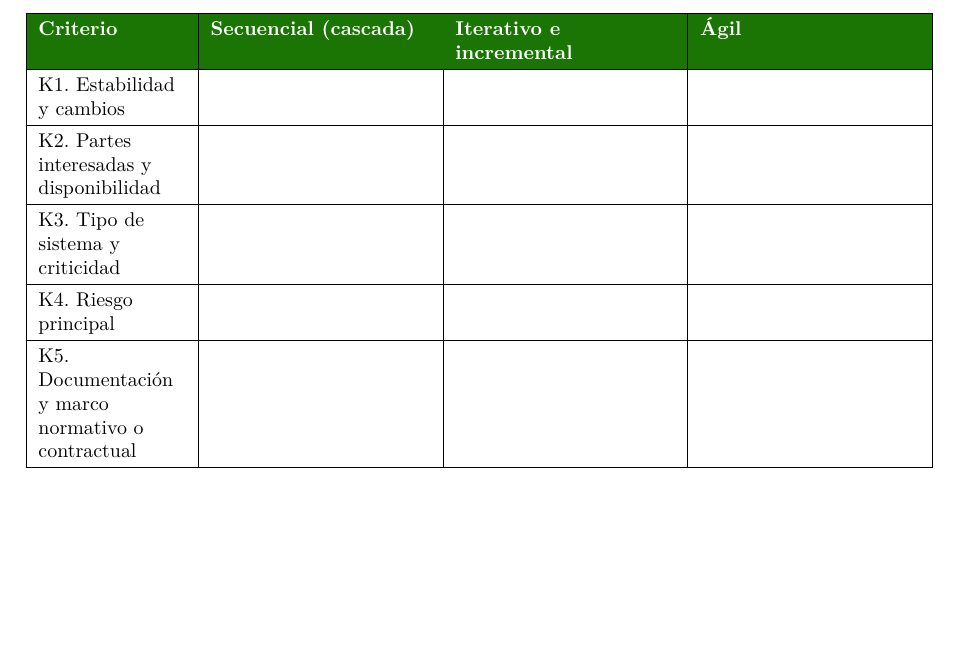
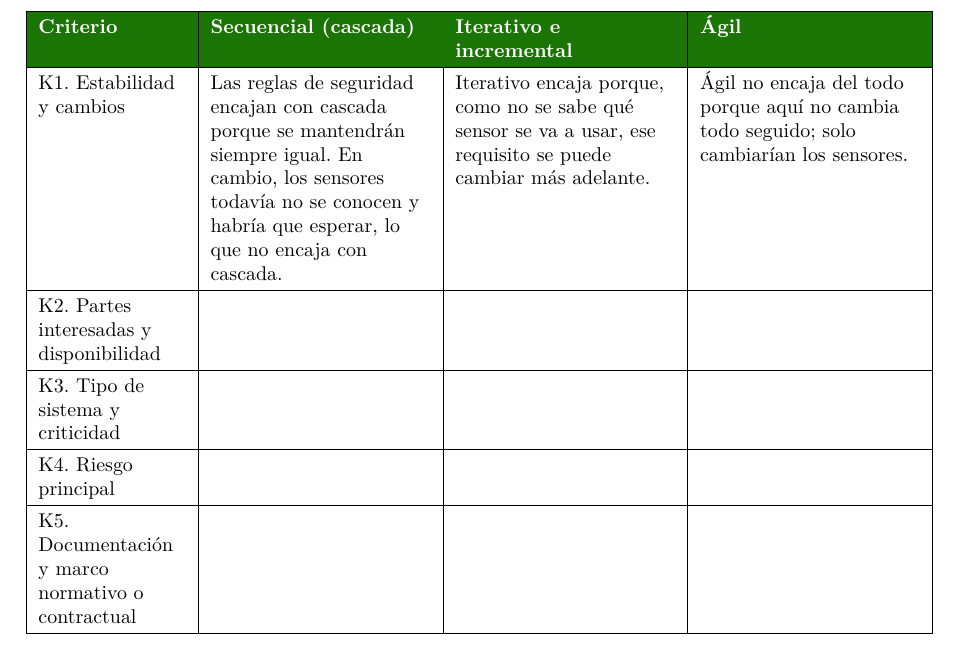
Before and after one commit to AnderJM/-GA-PRAC-01-SEM2-ANY, a LaTeX document (main.tex, which reads escenarios/e1.tex): part of page 1 of 5, cut so that both start at the same text, the shorter picture padded with empty space. Compiled offline with pdfLaTeX.

Commit message:
Agrega la fila K1 de la matriz del escenario 1

```diff
--- a/escenarios/e1.tex
+++ b/escenarios/e1.tex
@@ -5,7 +5,7 @@
 \begin{tabularx}{\textwidth}{|>{\raggedright\arraybackslash}p{2.6cm}|L|L|L|}
 \hline
 \rowcolor{verdeuteq}\textcolor{white}{\textbf{Criterio}} & \textcolor{white}{\textbf{Secuencial (cascada)}} & \textcolor{white}{\textbf{Iterativo e incremental}} & \textcolor{white}{\textbf{Ágil}} \\ \hline
-K1. Estabilidad y cambios & & & \\ \hline
+K1. Estabilidad y cambios & Las reglas de seguridad encajan con cascada porque se mantendrán siempre igual. En cambio, los sensores todavía no se conocen y habría que esperar, lo que no encaja con cascada. & Iterativo encaja porque, como no se sabe qué sensor se va a usar, ese requisito se puede cambiar más adelante. & Ágil no encaja del todo porque aquí no cambia todo seguido; solo cambiarían los sensores. \\ \hline
 K2. Partes interesadas y disponibilidad & & & \\ \hline
 K3. Tipo de sistema y criticidad & & & \\ \hline
 K4. Riesgo principal & & & \\ \hline
```
